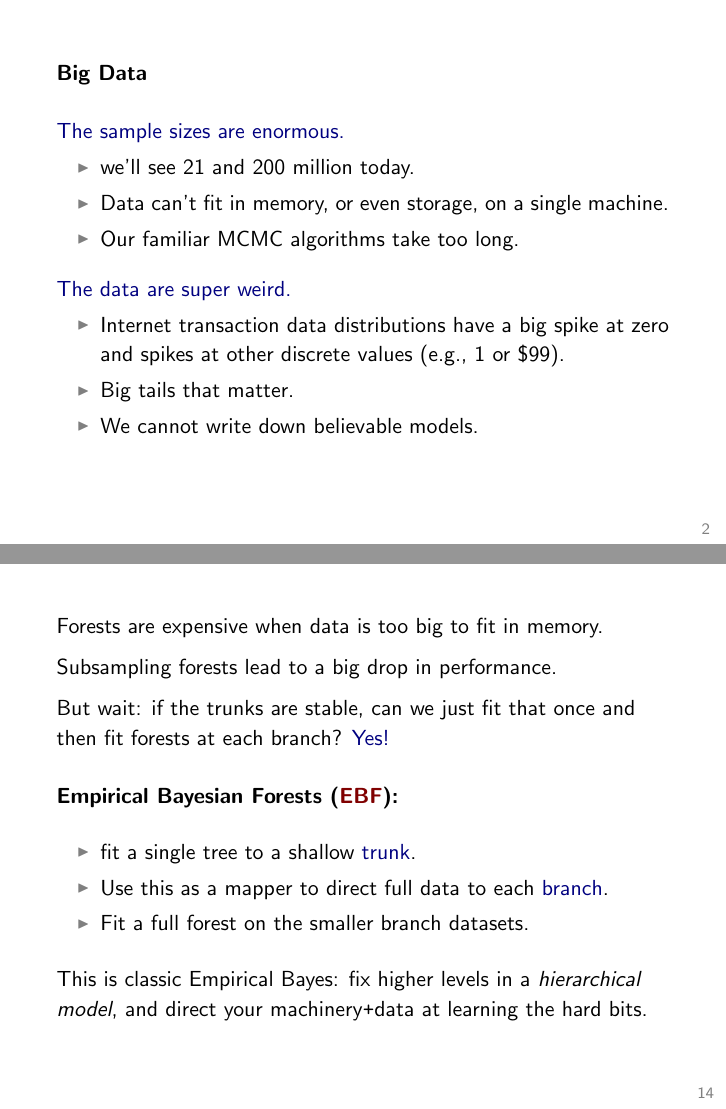
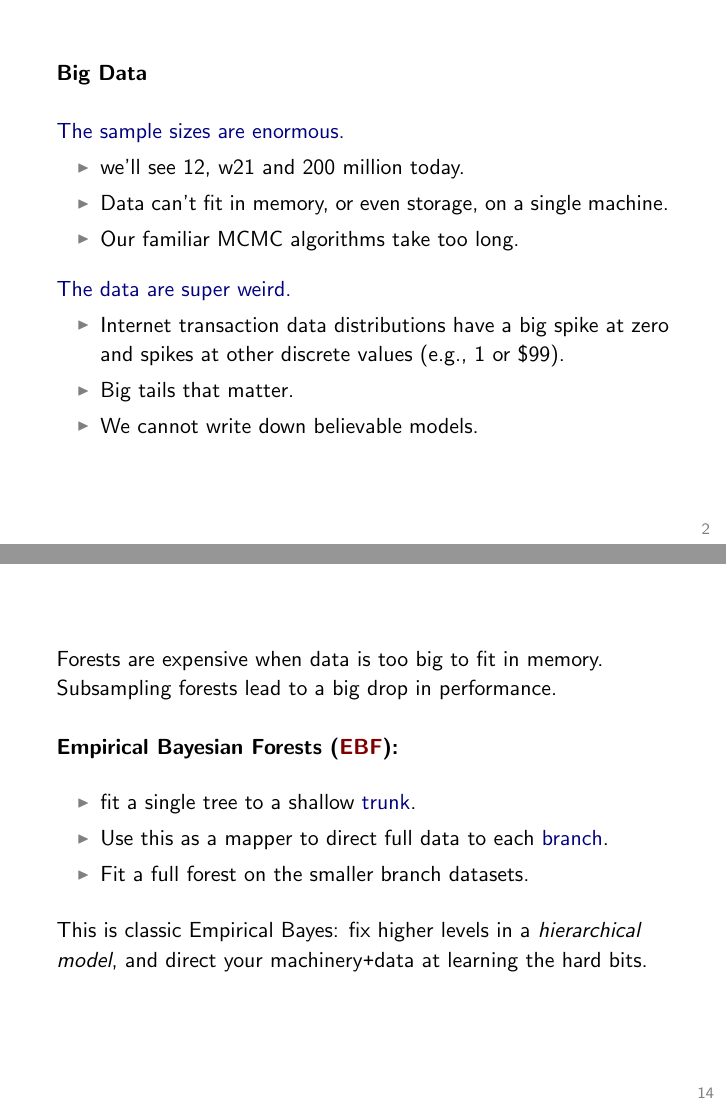
Before and after one commit to TaddyLab/bayesian-forest, LaTeX slides (tex/ebf.tex): pages 2 and 14 of 22, joined at a grey line. The pictures show the PDF file tex/ebf.pdf that the author committed with the source.

Commit message:
small slide updates

```diff
--- a/tex/ebf.tex
+++ b/tex/ebf.tex
@@ -70,7 +70,7 @@ Matt Taddy,  Chicago Booth
 \vskip .5cm
 {\nv The sample sizes are enormous.}
 \begin{itemize}
-\item we'll see 21 and 200 million today.
+\item we'll see 12, w21 and 200 million today.
 \item Data can't fit in memory, or even storage, on a single machine.
 \item Our familiar MCMC algorithms take too long.
 \end{itemize}
@@ -346,12 +346,8 @@ with $p$ split locations and $n$ observations.
 
 Forests are expensive when data is too big to fit in memory.
 
-\vskip .2cm
 Subsampling forests
 lead to a big drop in performance.
-
-\vskip .2cm
-{But wait:}  if the trunks are stable, can we just fit that once and then fit forests at each branch?  {\nv Yes!}
 
 \vskip .5cm
 {\bf Empirical Bayesian Forests ({\theme EBF}):}
```
Also changed, not shown: tex/ebf.pdf.
